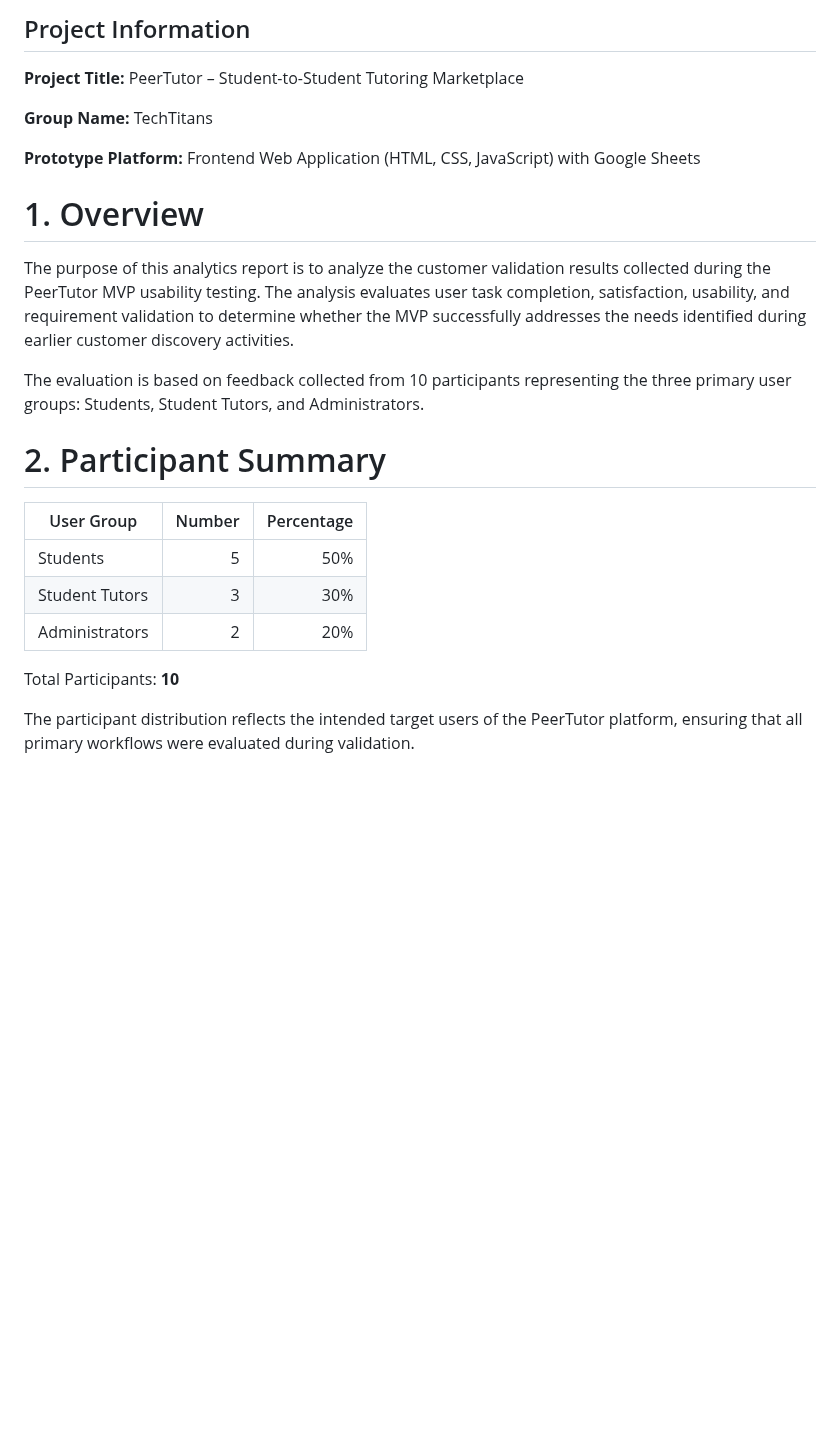
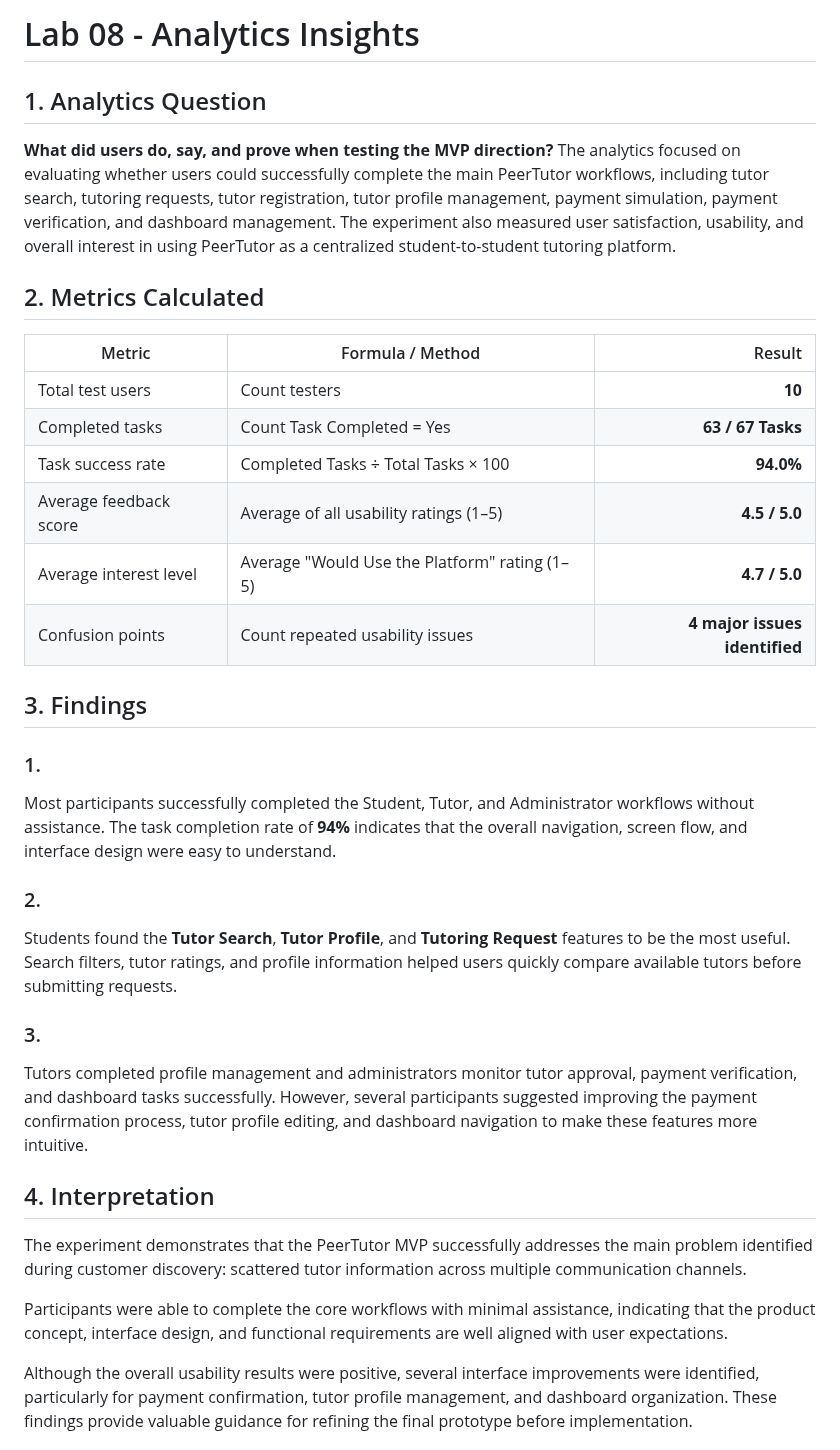
Before and after one commit to TSWT-5304/ICT105-TechTitans-MVP, a Markdown page: docs/analytics-insights.md, the part around one of its changes. Drawn GitHub-style; blank space fills up the shorter version.

```diff
--- a/docs/analytics-insights.md
+++ b/docs/analytics-insights.md
@@ -1,23 +1,32 @@
-## Project Information
-**Project Title:** PeerTutor – Student-to-Student Tutoring Marketplace
+# Lab 08 - Analytics Insights
+## 1. Analytics Question
+**What did users do, say, and prove when testing the MVP direction?**
+The analytics focused on evaluating whether users could successfully complete the main PeerTutor workflows, including tutor search, tutoring requests, tutor registration, tutor profile management, payment simulation, payment verification, and dashboard management. The experiment also measured user satisfaction, usability, and overall interest in using PeerTutor as a centralized student-to-student tutoring platform.
 
-**Group Name:** TechTitans
+## 2. Metrics Calculated
+| Metric | Formula / Method | Result |
+|---|---|---:|
+| Total test users | Count testers | **10** |
+| Completed tasks | Count Task Completed = Yes | **63 / 67 Tasks** |
+| Task success rate | Completed Tasks ÷ Total Tasks × 100 | **94.0%** |
+| Average feedback score | Average of all usability ratings (1–5) | **4.5 / 5.0** |
+| Average interest level | Average "Would Use the Platform" rating (1–5) | **4.7 / 5.0** |
+| Confusion points | Count repeated usability issues | **4 major issues identified** |
 
-**Prototype Platform:** Frontend Web Application (HTML, CSS, JavaScript) with Google Sheets
+## 3. Findings
+### 1.
+Most participants successfully completed the Student, Tutor, and Administrator workflows without assistance. The task completion rate of **94%** indicates that the overall navigation, screen flow, and interface design were easy to understand.
 
-# 1. Overview
-The purpose of this analytics report is to analyze the customer validation results collected during the PeerTutor MVP usability testing. The analysis evaluates user task completion, satisfaction, usability, and requirement validation to determine whether the MVP successfully addresses the needs identified during earlier customer discovery activities.
+### 2.
+Students found the **Tutor Search**, **Tutor Profile**, and **Tutoring Request** features to be the most useful. Search filters, tutor ratings, and profile information helped users quickly compare available tutors before submitting requests.
 
-The evaluation is based on feedback collected from 10 participants representing the three primary user groups: Students, Student Tutors, and Administrators.
+### 3.
+Tutors completed profile management and administrators monitor tutor approval, payment verification, and dashboard tasks successfully. However, several participants suggested improving the payment confirmation process, tutor profile editing, and dashboard navigation to make these features more intuitive.
 
-# 2. Participant Summary
-| User Group | Number | Percentage |
-|------------|-------:|-----------:|
-| Students | 5 | 50% |
-| Student Tutors | 3 | 30% |
-| Administrators | 2 | 20% |
+## 4. Interpretation
+The experiment demonstrates that the PeerTutor MVP successfully addresses the main problem identified during customer discovery: scattered tutor information across multiple communication channels.
 
-Total Participants: **10**
+Participants were able to complete the core workflows with minimal assistance, indicating that the product concept, interface design, and functional requirements are well aligned with user expectations.
 
-The participant distribution reflects the intended target users of the PeerTutor platform, ensuring that all primary workflows were evaluated during validation.
+Although the overall usability results were positive, several interface improvements were identified, particularly for payment confirmation, tutor profile management, and dashboard organization. These findings provide valuable guidance for refining the final prototype before implementation.
 
```
Also changed, not shown: other parts of docs/analytics-insights.md (+19 -120 lines).
